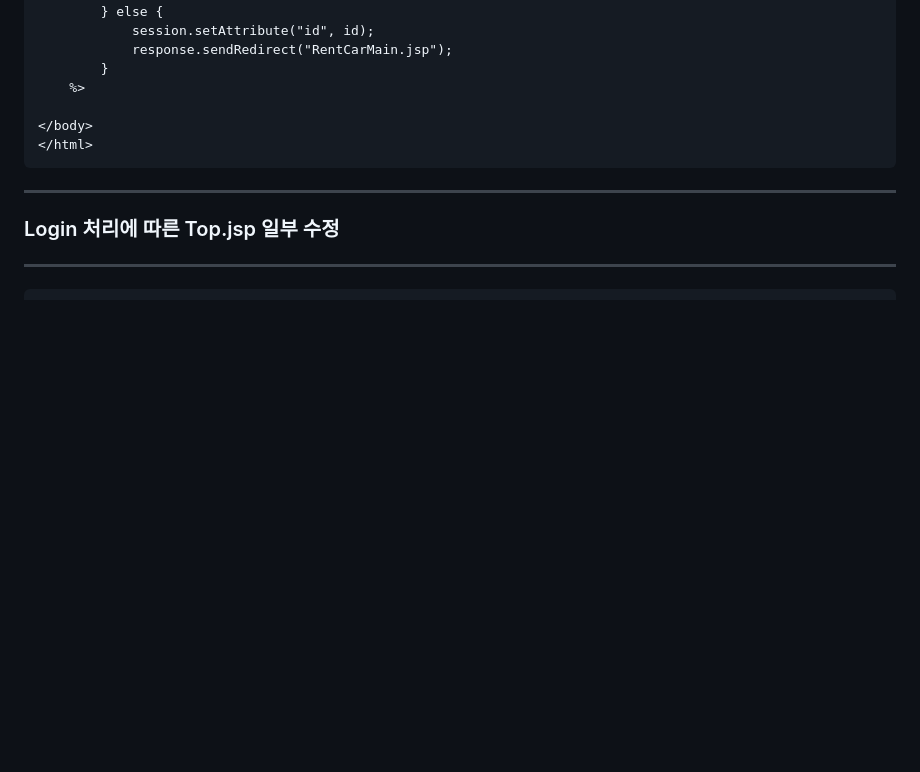
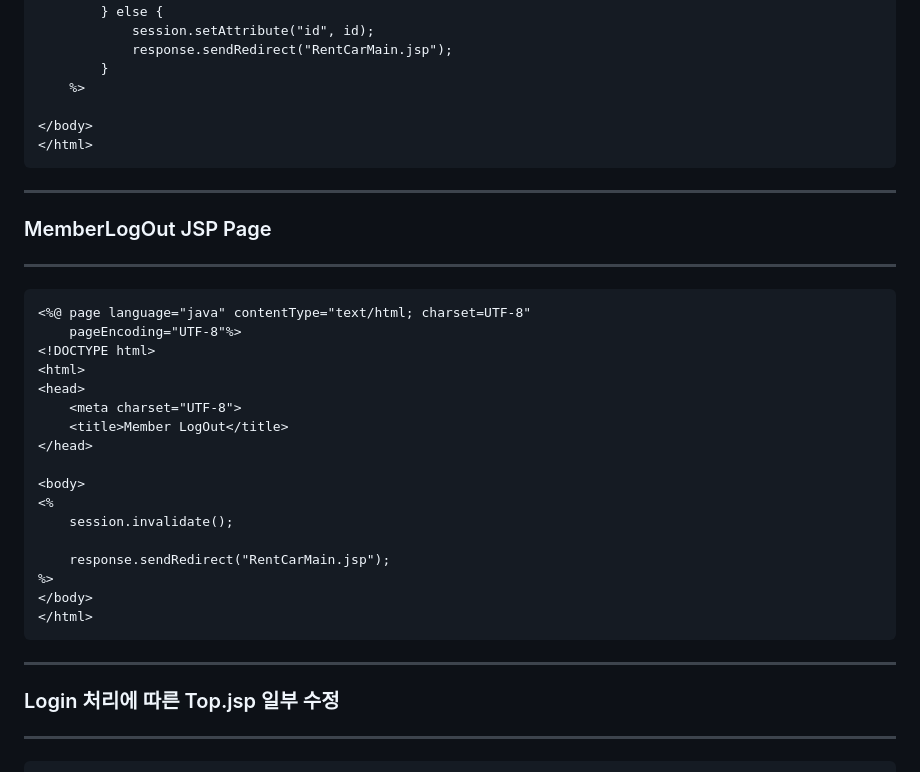
Before and after one commit to sooyounghan/HTML_CSS, a Markdown page: JSP(Servlet)/Practice_ShoppingMall/Shopping_Login.md, the part around the change. Rendered like a GitHub page; blank space fills up the shorter version.

````diff
--- a/JSP(Servlet)/Practice_ShoppingMall/Shopping_Login.md
+++ b/JSP(Servlet)/Practice_ShoppingMall/Shopping_Login.md
@@ -188,6 +188,28 @@ INFO VARCHAR(500)
 		}
 	%>
 
+</body>
+</html>
+```
+-----
+### MemberLogOut JSP Page
+-----
+```jsp
+<%@ page language="java" contentType="text/html; charset=UTF-8"
+    pageEncoding="UTF-8"%>
+<!DOCTYPE html>
+<html>
+<head>
+	<meta charset="UTF-8">
+	<title>Member LogOut</title>
+</head>
+
+<body>
+<%
+	session.invalidate();
+
+	response.sendRedirect("RentCarMain.jsp");
+%>
 </body>
 </html>
 ```
````
